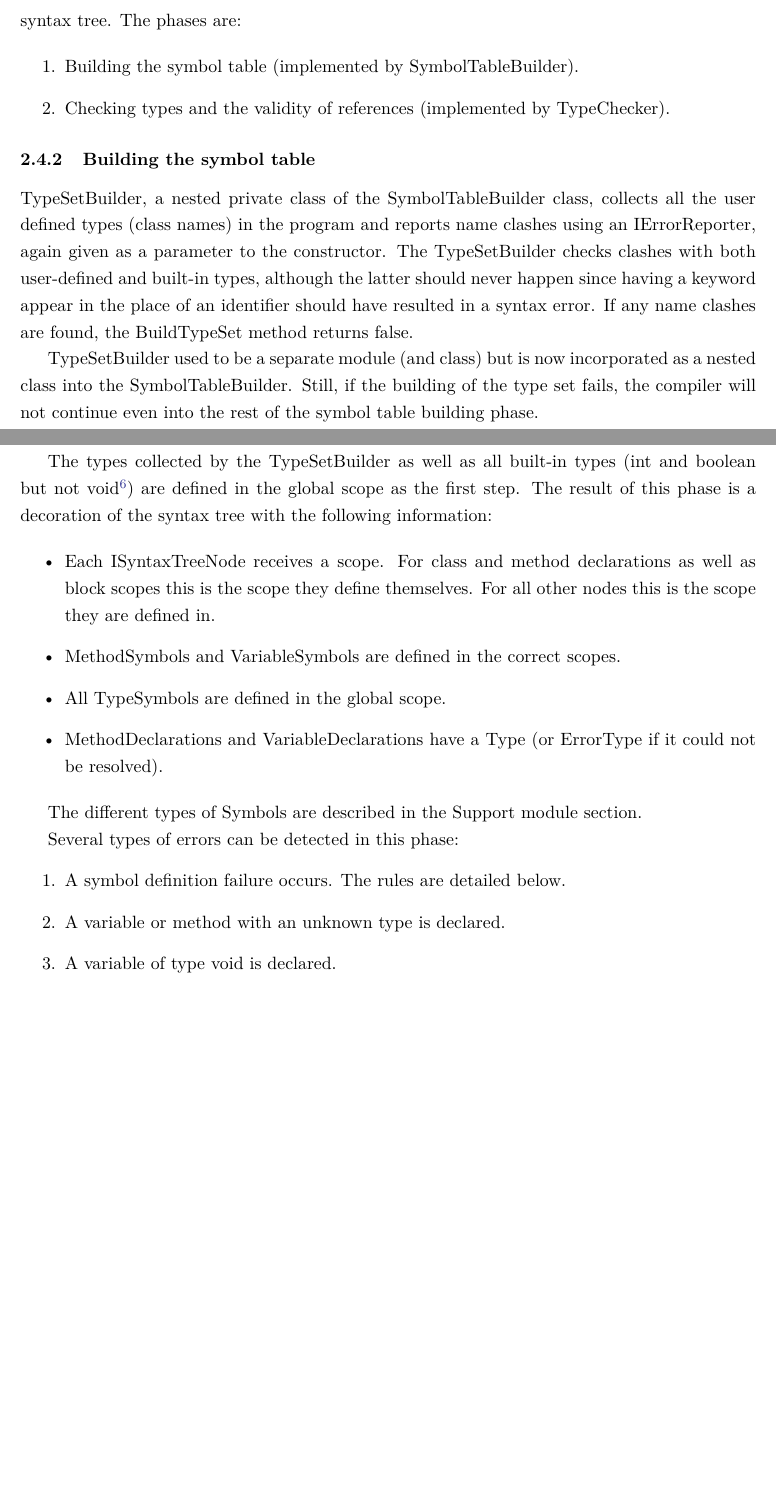
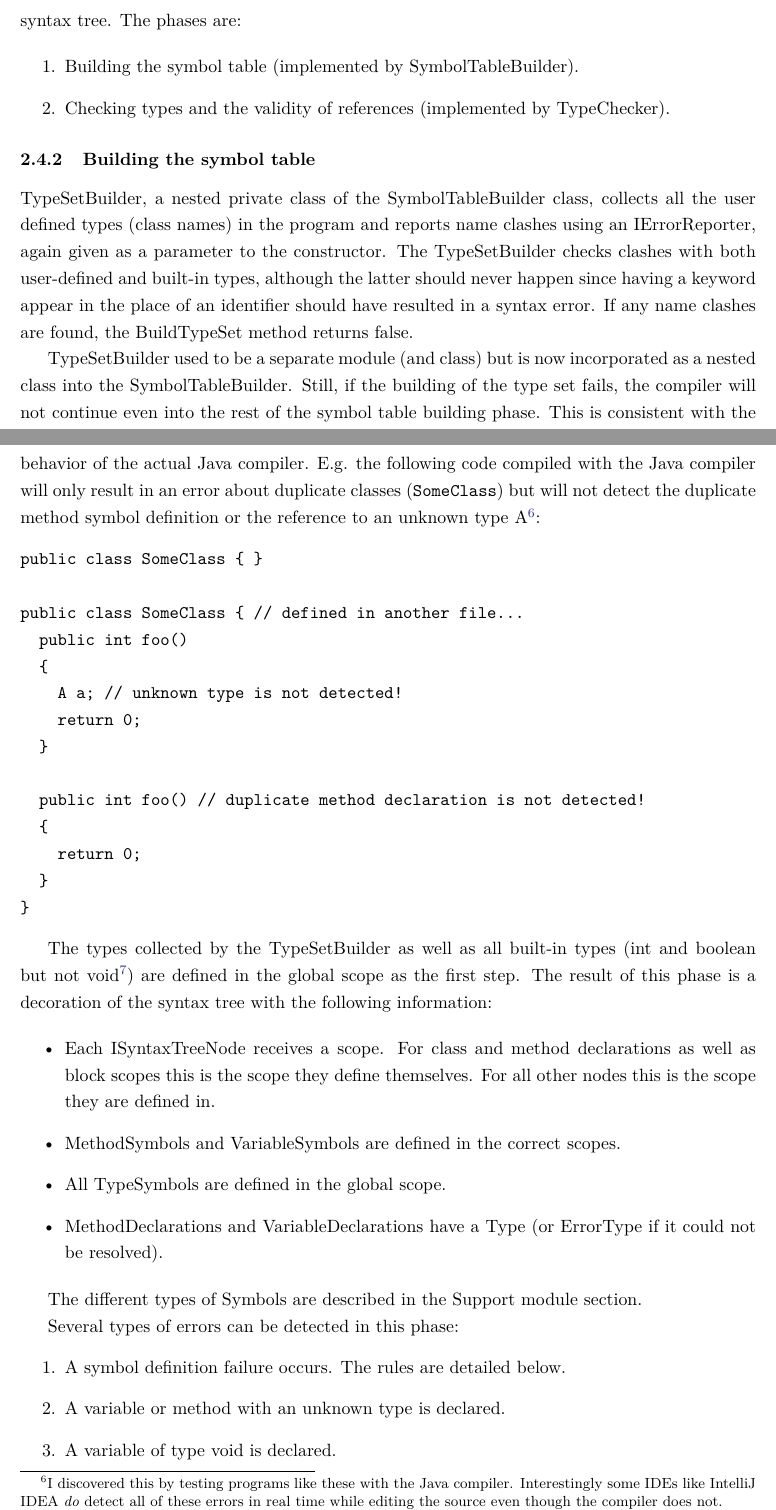
Before and after one commit to Lateks/MiniJavaCompiler, a LaTeX document (doc/doc.tex): two parts of pages 20 and 21 of 31 before the commit and two parts of pages 20 and 21 of 32 after it, joined at a grey line, cut so that both start at the same text, the shorter picture padded with empty space. Compiled offline with pdfLaTeX.

Commit message:
Add a comment on the way the Java compiler works in the semantic analysis phase.

```diff
--- a/doc/doc.tex
+++ b/doc/doc.tex
@@ -505,7 +505,23 @@ The semantic analysis module is implemented by two classes that are run in succe
 
 TypeSetBuilder, a nested private class of the SymbolTableBuilder class, collects all the user defined types (class names) in the program and reports name clashes using an IErrorReporter, again given as a parameter to the constructor. The TypeSetBuilder checks clashes with both user-defined and built-in types, although the latter should never happen since having a keyword appear in the place of an identifier should have resulted in a syntax error. If any name clashes are found, the BuildTypeSet method returns false.
 
-TypeSetBuilder used to be a separate module (and class) but is now incorporated as a nested class into the SymbolTableBuilder. Still, if the building of the type set fails, the compiler will not continue even into the rest of the symbol table building phase.
+TypeSetBuilder used to be a separate module (and class) but is now incorporated as a nested class into the SymbolTableBuilder. Still, if the building of the type set fails, the compiler will not continue even into the rest of the symbol table building phase. This is consistent with the behavior of the actual Java compiler. E.g. the following code compiled with the Java compiler will only result in an error about duplicate classes (\verb,SomeClass,) but will not detect the duplicate method symbol definition or the reference to an unknown type A\footnote{I discovered this by testing programs like these with the Java compiler. Interestingly some IDEs like IntelliJ IDEA \emph{do} detect all of these errors in real time while editing the source even though the compiler does not.}:
+\begin{verbatim}
+public class SomeClass { }
+
+public class SomeClass { // defined in another file...
+  public int foo()
+  {
+    A a; // unknown type is not detected!
+    return 0;
+  }
+
+  public int foo() // duplicate method declaration is not detected!
+  {
+    return 0;
+  }
+}
+\end{verbatim}
 
 The types collected by the TypeSetBuilder as well as all built-in types (int and boolean but not void\footnote{See section \ref{support} for discussion on why the void type is not defined in the symbol table/global scope.}) are defined in the global scope as the first step. The result of this phase is a decoration of the syntax tree with the following information:
 
```
